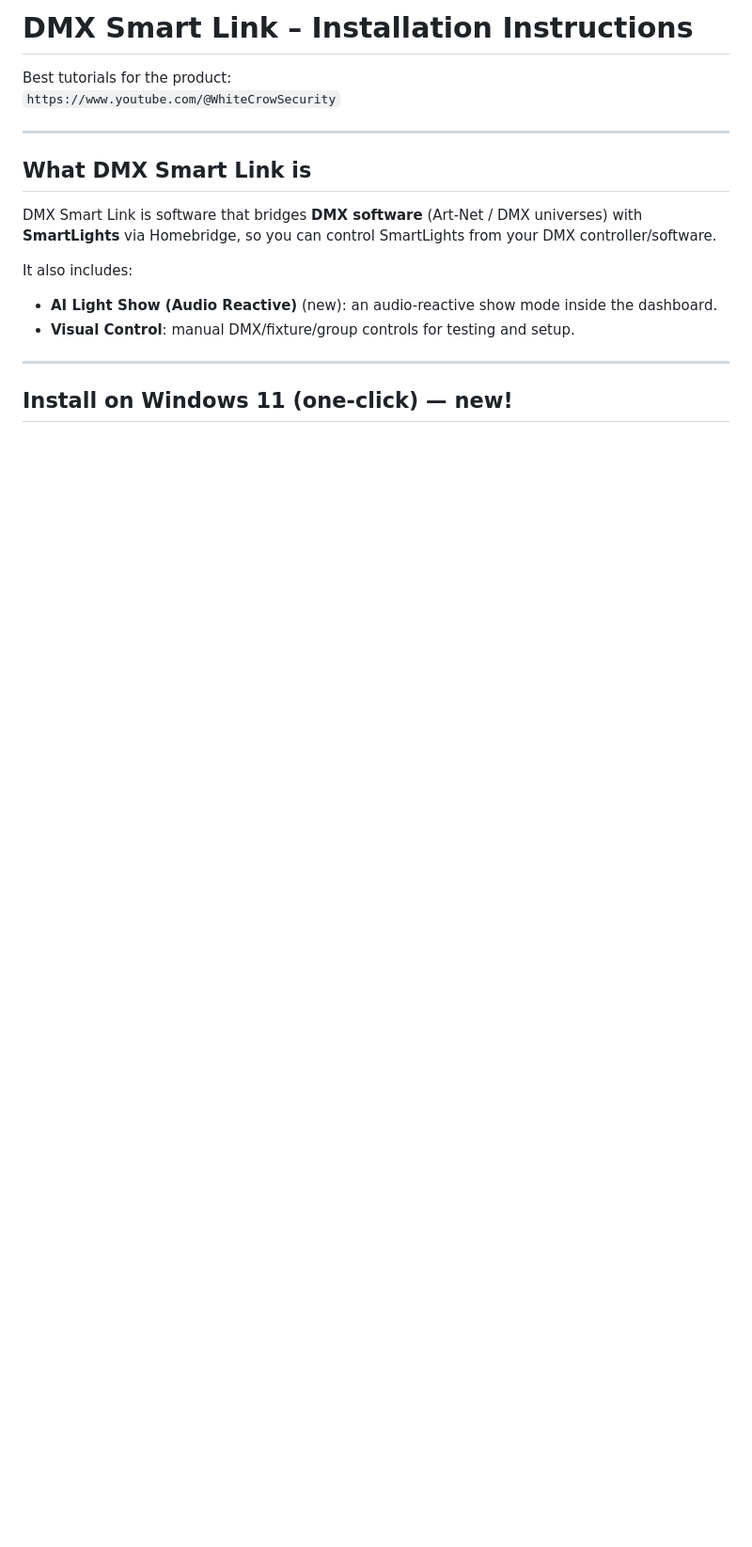
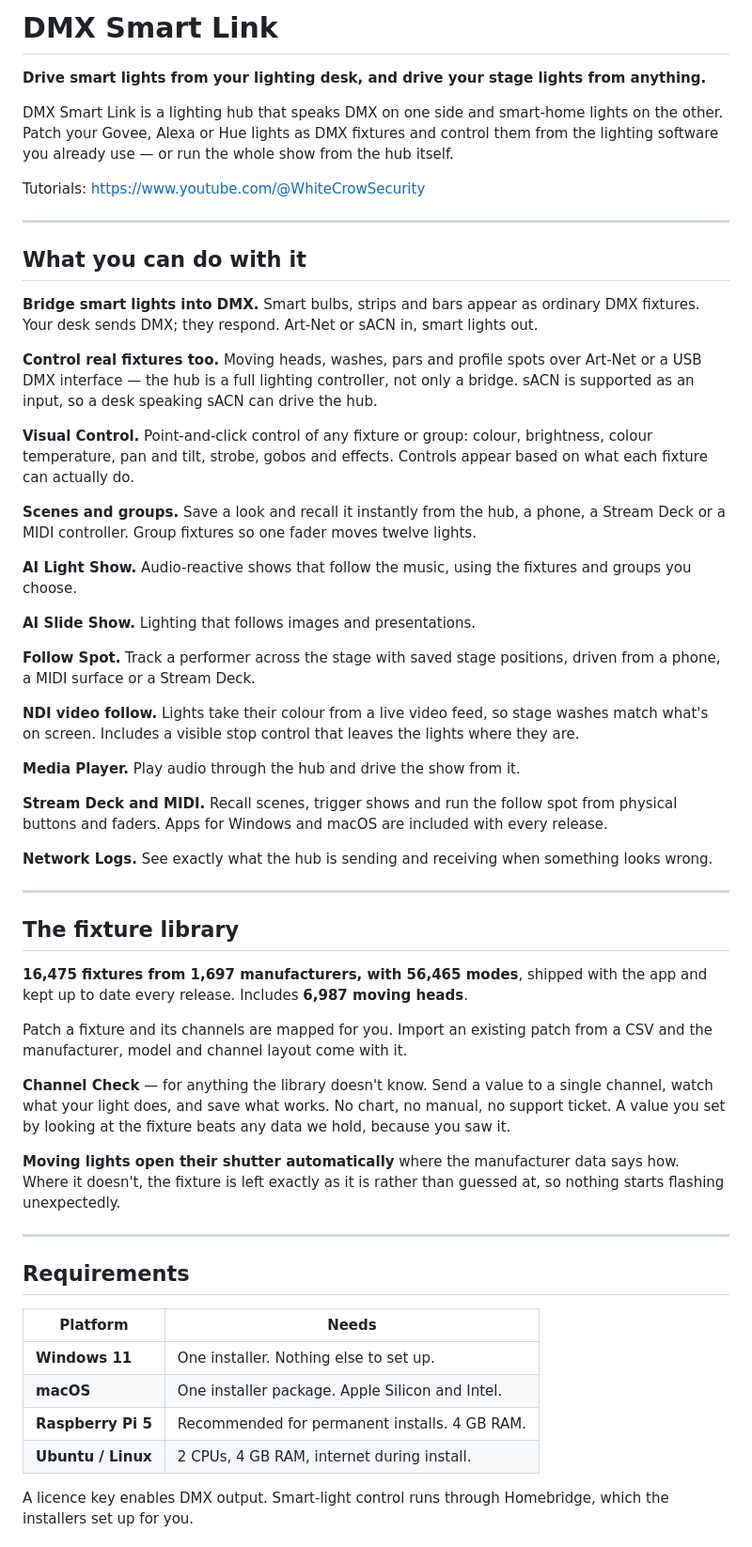
Before and after one commit to WhiteCrowSecurity/DMXSmartLink, a Markdown page: README.md, the part around one of its changes. Shown at 94% size. GitHub-like rendering; blank space fills up the shorter version.

Commit message:
README: describe what the product actually does
The README was install instructions with two features mentioned in passing. It did not
mention the fixture library, NDI video follow, Follow Spot, MIDI, Stream Deck, the Media
Player, scenes and groups, Network Logs, or the AI Slide Show - and there was no macOS
install section at all despite shipping a macOS installer every release.

Added up front: what the product does, the library (16,475 fixtures from 1,697
manufacturers, 56,465 modes, 6,987 moving heads), Channel Check, a platform requirements
table, and the photosensitivity notice. Install instructions are unchanged apart from a
new macOS section and de-duplicated headings.

Two accuracy fixes while writing it: sACN is an input rather than an output, so the text
says so; and the published default credentials now say plainly to change them, since
documented defaults are known to everyone.

Co-Authored-By: Claude Opus 5 <noreply@anthropic.com>
Claude-Session: https://claude.ai/code/session_01MzY8B24E5uq3spR7i2o51d

```diff
--- a/README.md
+++ b/README.md
@@ -1,18 +1,78 @@
-# DMX Smart Link – Installation Instructions
+# DMX Smart Link
 
-Best tutorials for the product:
-`https://www.youtube.com/@WhiteCrowSecurity`
+**Drive smart lights from your lighting desk, and drive your stage lights from anything.**
+
+DMX Smart Link is a lighting hub that speaks DMX on one side and smart-home lights on the
+other. Patch your Govee, Alexa or Hue lights as DMX fixtures and control them from the
+lighting software you already use — or run the whole show from the hub itself.
+
+Tutorials: https://www.youtube.com/@WhiteCrowSecurity
 
 ---
 
-## What DMX Smart Link is
+## What you can do with it
 
-DMX Smart Link is software that bridges **DMX software** (Art-Net / DMX universes) with **SmartLights** via Homebridge, so you can control SmartLights from your DMX controller/software.
+**Bridge smart lights into DMX.** Smart bulbs, strips and bars appear as ordinary DMX
+fixtures. Your desk sends DMX; they respond. Art-Net or sACN in, smart lights out.
 
-It also includes:
-- **AI Light Show (Audio Reactive)** (new): an audio-reactive show mode inside the dashboard.
-- **Visual Control**: manual DMX/fixture/group controls for testing and setup.
+**Control real fixtures too.** Moving heads, washes, pars and profile spots over Art-Net or
+a USB DMX interface — the hub is a full lighting controller, not only a bridge. sACN is
+supported as an input, so a desk speaking sACN can drive the hub.
+
+**Visual Control.** Point-and-click control of any fixture or group: colour, brightness,
+colour temperature, pan and tilt, strobe, gobos and effects. Controls appear based on what
+each fixture can actually do.
+
+**Scenes and groups.** Save a look and recall it instantly from the hub, a phone, a Stream
+Deck or a MIDI controller. Group fixtures so one fader moves twelve lights.
+
+**AI Light Show.** Audio-reactive shows that follow the music, using the fixtures and
+groups you choose.
+
+**AI Slide Show.** Lighting that follows images and presentations.
+
+**Follow Spot.** Track a performer across the stage with saved stage positions, driven from
+a phone, a MIDI surface or a Stream Deck.
+
+**NDI video follow.** Lights take their colour from a live video feed, so stage washes match
+what's on screen. Includes a visible stop control that leaves the lights where they are.
+
+**Media Player.** Play audio through the hub and drive the show from it.
+
+**Stream Deck and MIDI.** Recall scenes, trigger shows and run the follow spot from physical
+buttons and faders. Apps for Windows and macOS are included with every release.
+
+**Network Logs.** See exactly what the hub is sending and receiving when something looks wrong.
 
 ---
 
-## Install on Windows 11 (one-click) — new!
+## The fixture library
+
+**16,475 fixtures from 1,697 manufacturers, with 56,465 modes**, shipped with the app and
+kept up to date every release. Includes **6,987 moving heads**.
+
+Patch a fixture and its channels are mapped for you. Import an existing patch from a CSV and
+the manufacturer, model and channel layout come with it.
+
+**Channel Check** — for anything the library doesn't know. Send a value to a single channel,
+watch what your light does, and save what works. No chart, no manual, no support ticket. A
+value you set by looking at the fixture beats any data we hold, because you saw it.
+
+**Moving lights open their shutter automatically** where the manufacturer data says how.
+Where it doesn't, the fixture is left exactly as it is rather than guessed at, so nothing
+starts flashing unexpectedly.
+
+---
+
+## Requirements
+
+| Platform | Needs |
+|---|---|
+| **Windows 11** | One installer. Nothing else to set up. |
+| **macOS** | One installer package. Apple Silicon and Intel. |
+| **Raspberry Pi 5** | Recommended for permanent installs. 4 GB RAM. |
+| **Ubuntu / Linux** | 2 CPUs, 4 GB RAM, internet during install. |
+
+A licence key enables DMX output. Smart-light control runs through Homebridge, which the
+installers set up for you.
+
```
Also changed, not shown: other parts of README.md (+42 -1 lines).
